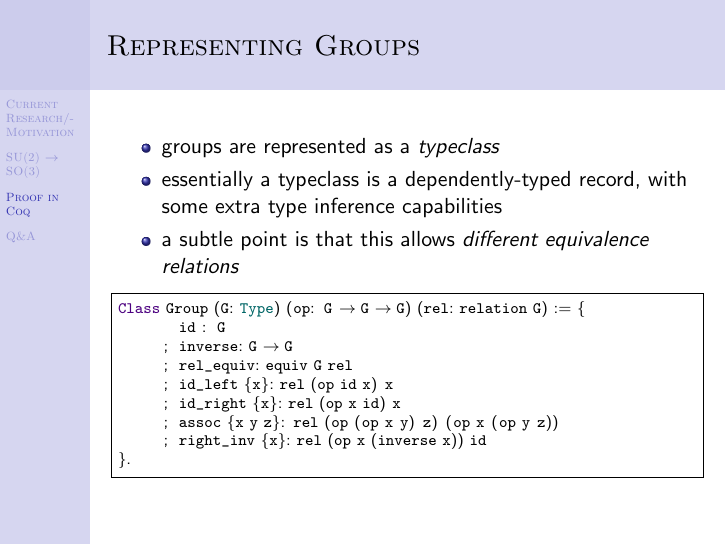
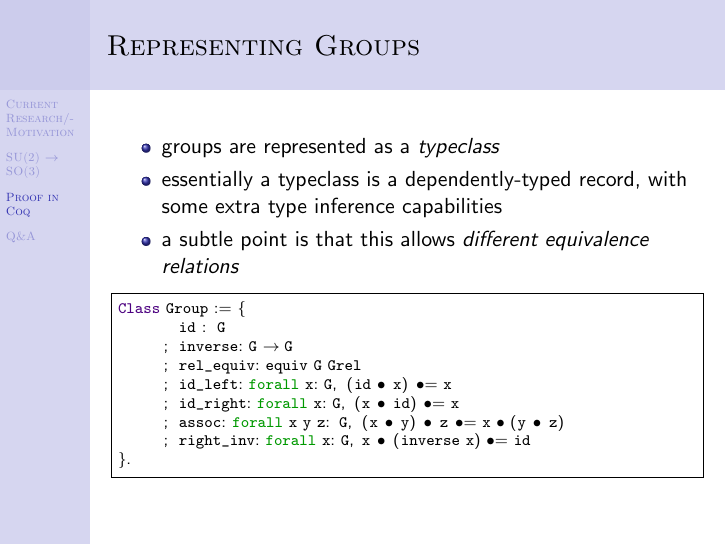
Before and after one commit to chenson2018/QubitIso, LaTeX slides (presentation/presentation.tex): page 11 of 21. Compiled offline with pdfLaTeX.

Commit message:
use notation for Group definition, add Makefile

```diff
--- a/presentation/presentation.tex
+++ b/presentation/presentation.tex
@@ -353,14 +353,14 @@ This was know as early as Euler:
 \end{itemize}
 
 \begin{lstlisting}[language=Coq]
-Class Group (G: Type) (op: G -> G -> G) (rel: relation G) := {
+Class Group := {
         id : G
       ; inverse: G -> G
-      ; rel_equiv: equiv G rel
-      ; id_left {x}: rel (op id x) x
-      ; id_right {x}: rel (op x id) x
-      ; assoc {x y z}: rel (op (op x y) z) (op x (op y z))
-      ; right_inv {x}: rel (op x (inverse x)) id
+      ; rel_equiv: equiv G Grel
+      ; id_left: forall x: G, (id • x) •= x
+      ; id_right: forall x: G, (x • id) •= x
+      ; assoc: forall x y z: G, (x • y) • z •= x • (y • z)
+      ; right_inv: forall x: G, x • (inverse x) •= id
 }.
 \end{lstlisting}
 \end{frame}
```
Also changed, not shown: Makefile (added), presentation/presentation.pdf, 2 other files.
